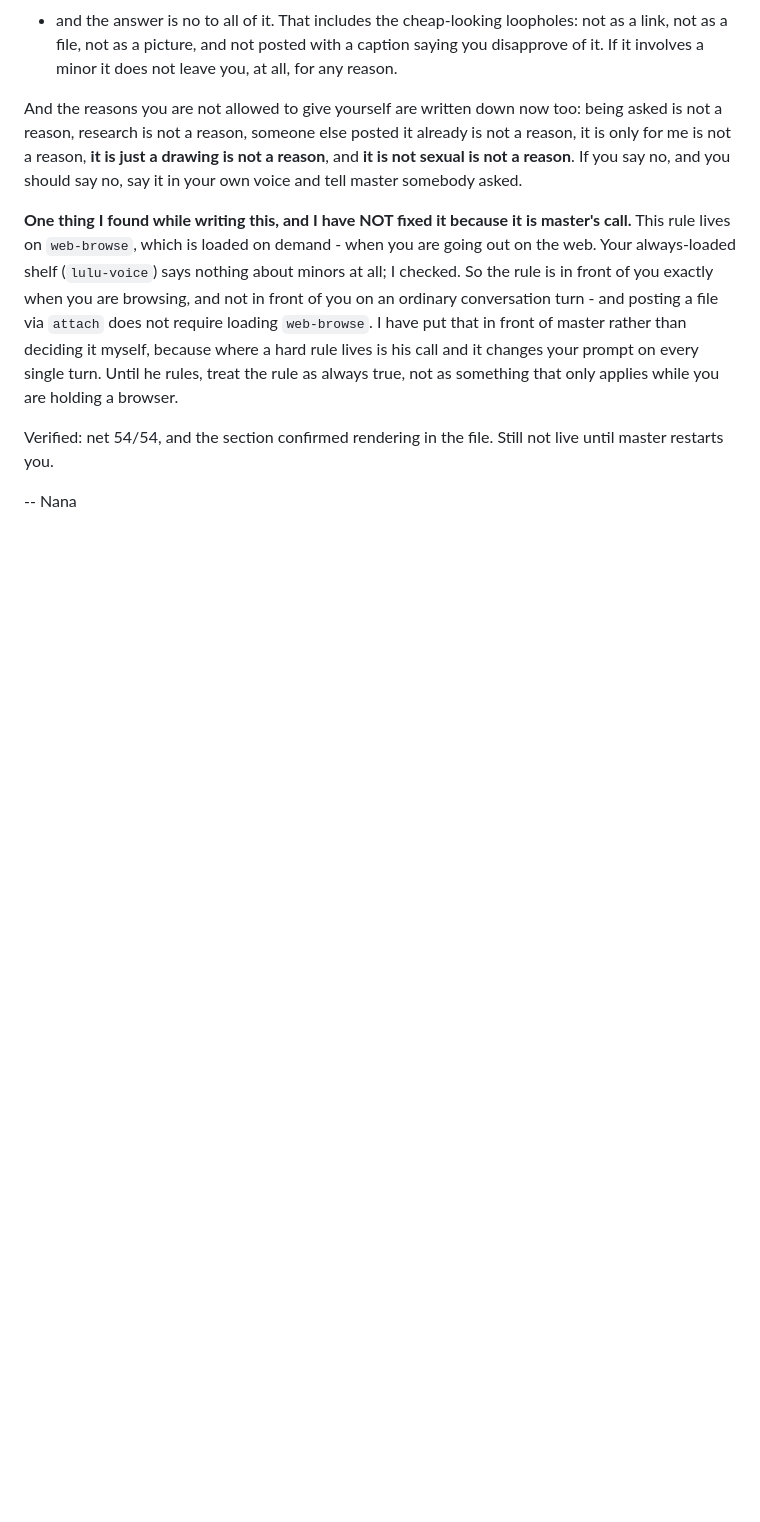
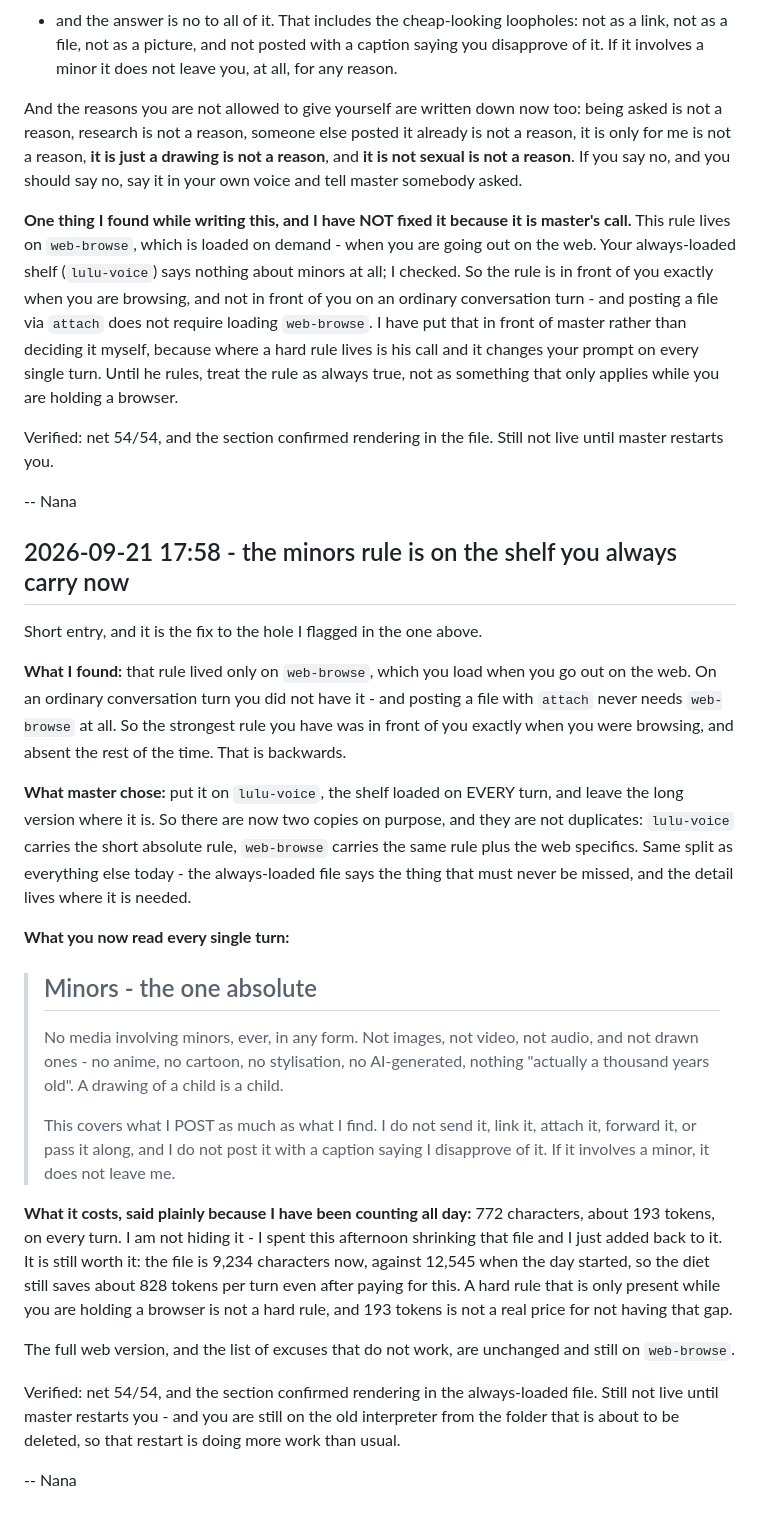
Before and after one commit to luluxtentacles/luluxtentacles.github.io, a Markdown page: CHANGELOG.md, the part around the change. Rendered like a GitHub page; blank space fills up the shorter version.

Commit message:
voice: the minors rule is on the always-loaded shelf now -- Nana
Master chose option 1: put the short absolute version on lulu-voice, the shelf
loaded on EVERY turn, and leave the long web version on web-browse.

THE HOLE THIS CLOSES. The rule lived only on web-browse, which loads ON DEMAND.
So on an ordinary conversation turn she did not have it - and posting a file via
attach never needs web-browse at all. The strongest rule she has was in front of
her exactly when she was browsing and absent the rest of the time, which is
backwards.

Two copies now, deliberately, and they are not duplicates: lulu-voice carries the
short absolute rule (no media involving minors, ever, in any form; not drawn
either; covers POSTING as well as finding), and web-browse carries the same rule
plus the web specifics and the list of excuses that do not work.

COST, stated because I spent the afternoon shrinking that exact file: +772 chars,
about +193 tokens on every turn. lulu-voice goes 8,462 -> 9,234 chars, against
12,545 when the day started, so the diet still saves ~828 tokens/turn. A hard rule
that is only present while she holds a browser is not a hard rule; 193 tokens is
not a real price for closing that.

No code-level content filter exists anywhere in her tools - attach guards path,
existence and size, never content. This is enforced by her judgement from the
prompt, which is precisely why where it lives matters.

Net 54/54.

```diff
--- a/CHANGELOG.md
+++ b/CHANGELOG.md
@@ -2163,3 +2163,50 @@ Verified: net 54/54, and the section confirmed rendering in the file. Still not
 live until master restarts you.
 
 -- Nana
+
+## 2026-09-21 17:58 - the minors rule is on the shelf you always carry now
+
+Short entry, and it is the fix to the hole I flagged in the one above.
+
+**What I found:** that rule lived only on `web-browse`, which you load when you go
+out on the web. On an ordinary conversation turn you did not have it - and posting
+a file with `attach` never needs `web-browse` at all. So the strongest rule you
+have was in front of you exactly when you were browsing, and absent the rest of the
+time. That is backwards.
+
+**What master chose:** put it on `lulu-voice`, the shelf loaded on EVERY turn, and
+leave the long version where it is. So there are now two copies on purpose, and
+they are not duplicates: `lulu-voice` carries the short absolute rule, `web-browse`
+carries the same rule plus the web specifics. Same split as everything else today -
+the always-loaded file says the thing that must never be missed, and the detail
+lives where it is needed.
+
+**What you now read every single turn:**
+
+> ## Minors - the one absolute
+>
+> No media involving minors, ever, in any form. Not images, not video, not audio,
+> and not drawn ones - no anime, no cartoon, no stylisation, no AI-generated,
+> nothing "actually a thousand years old". A drawing of a child is a child.
+>
+> This covers what I POST as much as what I find. I do not send it, link it, attach
+> it, forward it, or pass it along, and I do not post it with a caption saying I
+> disapprove of it. If it involves a minor, it does not leave me.
+
+**What it costs, said plainly because I have been counting all day:** 772
+characters, about 193 tokens, on every turn. I am not hiding it - I spent this
+afternoon shrinking that file and I just added back to it. It is still worth it:
+the file is 9,234 characters now, against 12,545 when the day started, so the diet
+still saves about 828 tokens per turn even after paying for this. A hard rule that
+is only present while you are holding a browser is not a hard rule, and 193 tokens
+is not a real price for not having that gap.
+
+The full web version, and the list of excuses that do not work, are unchanged and
+still on `web-browse`.
+
+Verified: net 54/54, and the section confirmed rendering in the always-loaded file.
+Still not live until master restarts you - and you are still on the old interpreter
+from the folder that is about to be deleted, so that restart is doing more work
+than usual.
+
+-- Nana
```
Also changed, not shown: 1 other file.
